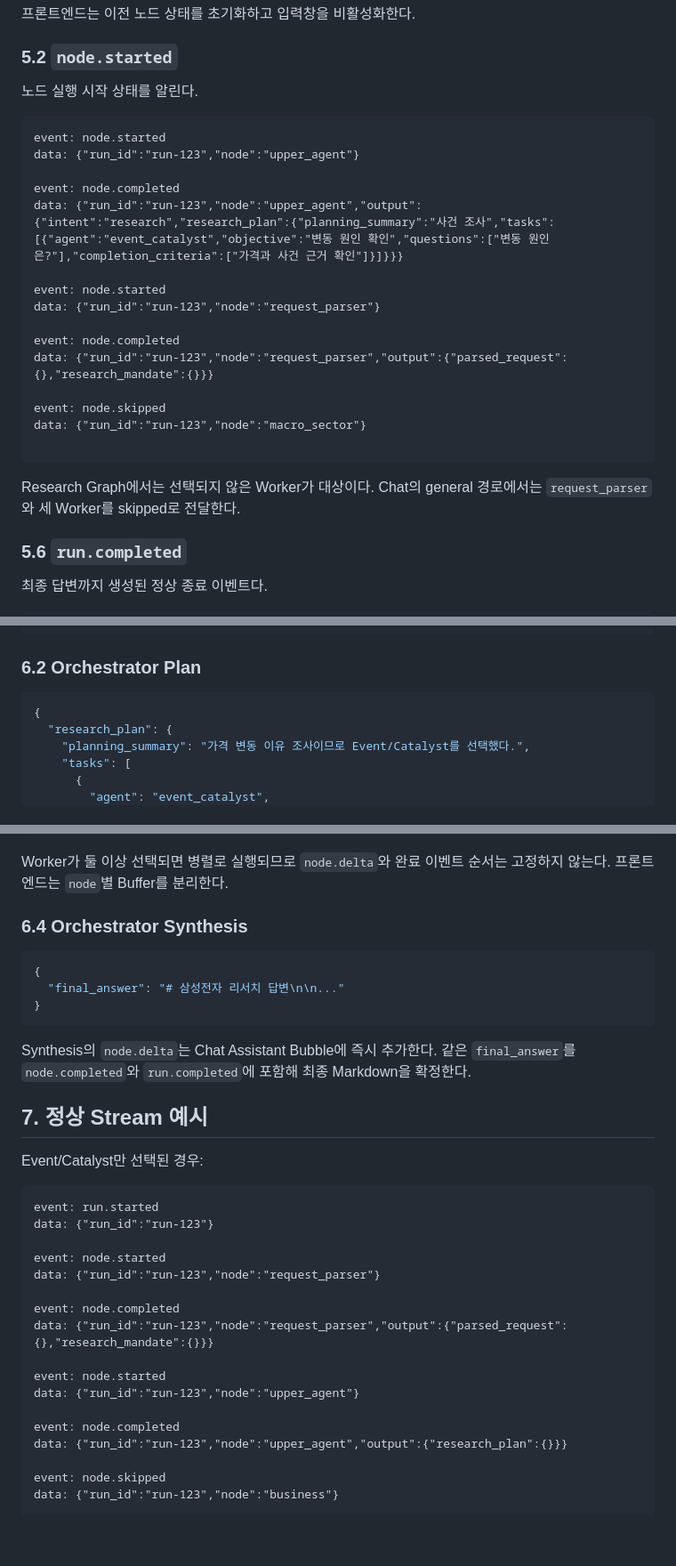
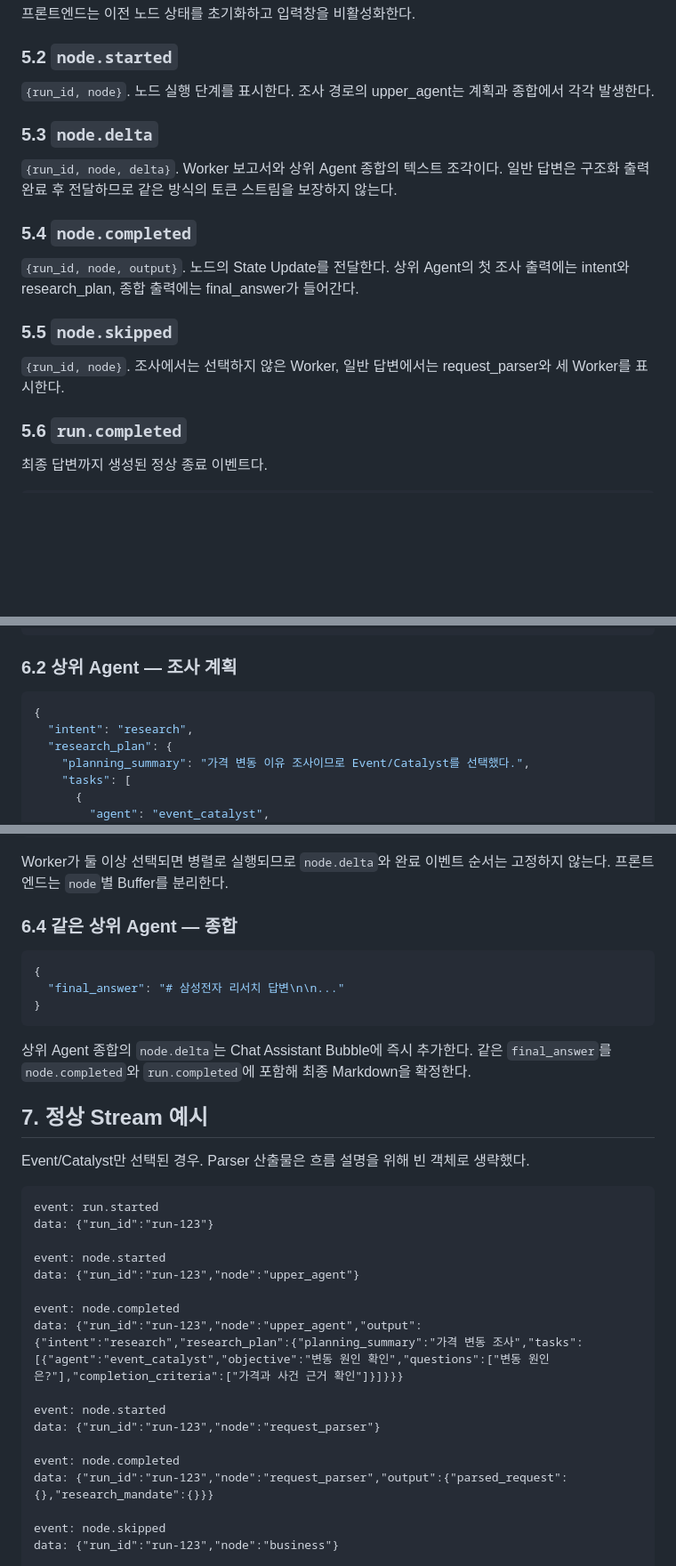
Before and after one commit to StableSub/Tomade, a Markdown page: docs/api.md, 3 parts joined by grey strips. Shown at 89% size. Drawn GitHub-style; blank space fills up the shorter version.

Commit message:
docs: API 이벤트와 입력 검증·포트폴리오 동작 설명 정정
SSE 이벤트와 조사 실행 예시를 정정하고 입력 검증·계획 정규화·포트폴리오 오류 처리의 현재 계약을 명시한다.

````diff
--- a/docs/api.md
+++ b/docs/api.md
@@ -162,27 +162,19 @@ data: {"run_id":"run-123"}
 
 ### 5.2 `node.started`
 
-노드 실행 시작 상태를 알린다.
+`{run_id, node}`. 노드 실행 단계를 표시한다. 조사 경로의 upper_agent는 계획과 종합에서 각각 발생한다.
 
-```text
-event: node.started
-data: {"run_id":"run-123","node":"upper_agent"}
+### 5.3 `node.delta`
 
-event: node.completed
-data: {"run_id":"run-123","node":"upper_agent","output":{"intent":"research","research_plan":{"planning_summary":"사건 조사","tasks":[{"agent":"event_catalyst","objective":"변동 원인 확인","questions":["변동 원인은?"],"completion_criteria":["가격과 사건 근거 확인"]}]}}}
+`{run_id, node, delta}`. Worker 보고서와 상위 Agent 종합의 텍스트 조각이다. 일반 답변은 구조화 출력 완료 후 전달하므로 같은 방식의 토큰 스트림을 보장하지 않는다.
 
-event: node.started
-data: {"run_id":"run-123","node":"request_parser"}
+### 5.4 `node.completed`
 
-event: node.completed
-data: {"run_id":"run-123","node":"request_parser","output":{"parsed_request":{},"research_mandate":{}}}
+`{run_id, node, output}`. 노드의 State Update를 전달한다. 상위 Agent의 첫 조사 출력에는 intent와 research_plan, 종합 출력에는 final_answer가 들어간다.
 
-event: node.skipped
-data: {"run_id":"run-123","node":"macro_sector"}
+### 5.5 `node.skipped`
 
-```
-
-Research Graph에서는 선택되지 않은 Worker가 대상이다. Chat의 general 경로에서는 `request_parser`와 세 Worker를 skipped로 전달한다.
+`{run_id, node}`. 조사에서는 선택하지 않은 Worker, 일반 답변에서는 request_parser와 세 Worker를 표시한다.
 
 ### 5.6 `run.completed`
 
@@ -250,10 +242,11 @@ data: {"run_id":"run-123","node":"business","code":"node_execution_failed","mess
 }
 ```
 
-### 6.2 Orchestrator Plan
+### 6.2 상위 Agent — 조사 계획
 
 ```json
 {
+  "intent": "research",
   "research_plan": {
     "planning_summary": "가격 변동 이유 조사이므로 Event/Catalyst를 선택했다.",
     "tasks": [
@@ -304,7 +297,7 @@ Event/Catalyst:
 
 Worker가 둘 이상 선택되면 병렬로 실행되므로 `node.delta`와 완료 이벤트 순서는 고정하지 않는다. 프론트엔드는 `node`별 Buffer를 분리한다.
 
-### 6.4 Orchestrator Synthesis
+### 6.4 같은 상위 Agent — 종합
 
 ```json
 {
@@ -312,27 +305,27 @@ Worker가 둘 이상 선택되면 병렬로 실행되므로 `node.delta`와 완
 }
 ```
 
-Synthesis의 `node.delta`는 Chat Assistant Bubble에 즉시 추가한다. 같은 `final_answer`를 `node.completed`와 `run.completed`에 포함해 최종 Markdown을 확정한다.
+상위 Agent 종합의 `node.delta`는 Chat Assistant Bubble에 즉시 추가한다. 같은 `final_answer`를 `node.completed`와 `run.completed`에 포함해 최종 Markdown을 확정한다.
 
 ## 7. 정상 Stream 예시
 
-Event/Catalyst만 선택된 경우:
+Event/Catalyst만 선택된 경우. Parser 산출물은 흐름 설명을 위해 빈 객체로 생략했다.
 
 ```text
 event: run.started
 data: {"run_id":"run-123"}
 
 event: node.started
+data: {"run_id":"run-123","node":"upper_agent"}
+
+event: node.completed
+data: {"run_id":"run-123","node":"upper_agent","output":{"intent":"research","research_plan":{"planning_summary":"가격 변동 조사","tasks":[{"agent":"event_catalyst","objective":"변동 원인 확인","questions":["변동 원인은?"],"completion_criteria":["가격과 사건 근거 확인"]}]}}}
+
+event: node.started
 data: {"run_id":"run-123","node":"request_parser"}
 
 event: node.completed
 data: {"run_id":"run-123","node":"request_parser","output":{"parsed_request":{},"research_mandate":{}}}
-
-event: node.started
-data: {"run_id":"run-123","node":"upper_agent"}
-
-event: node.completed
-data: {"run_id":"run-123","node":"upper_agent","output":{"research_plan":{}}}
 
 event: node.skipped
 data: {"run_id":"run-123","node":"business"}
````
Also changed, not shown: other parts of docs/api.md (+3 -3 lines), docs/architecture.md (+2 -1 lines), docs/schema.md (+17 -1 lines).
